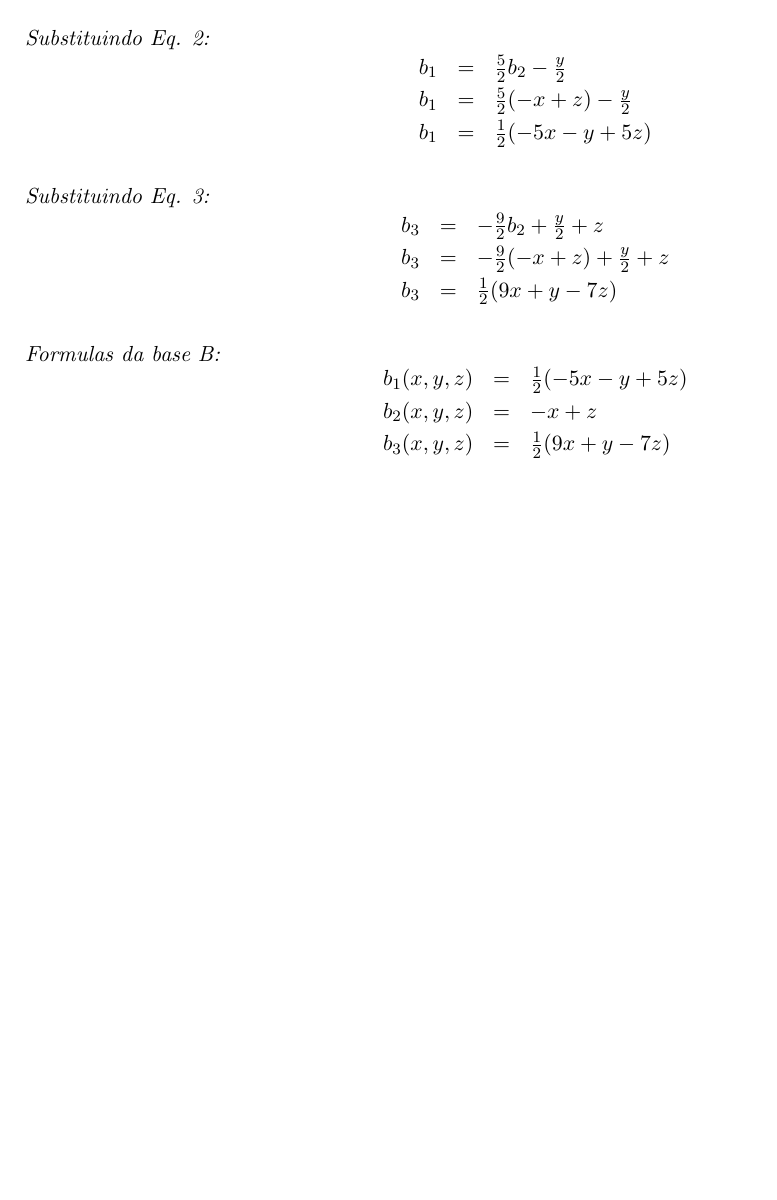
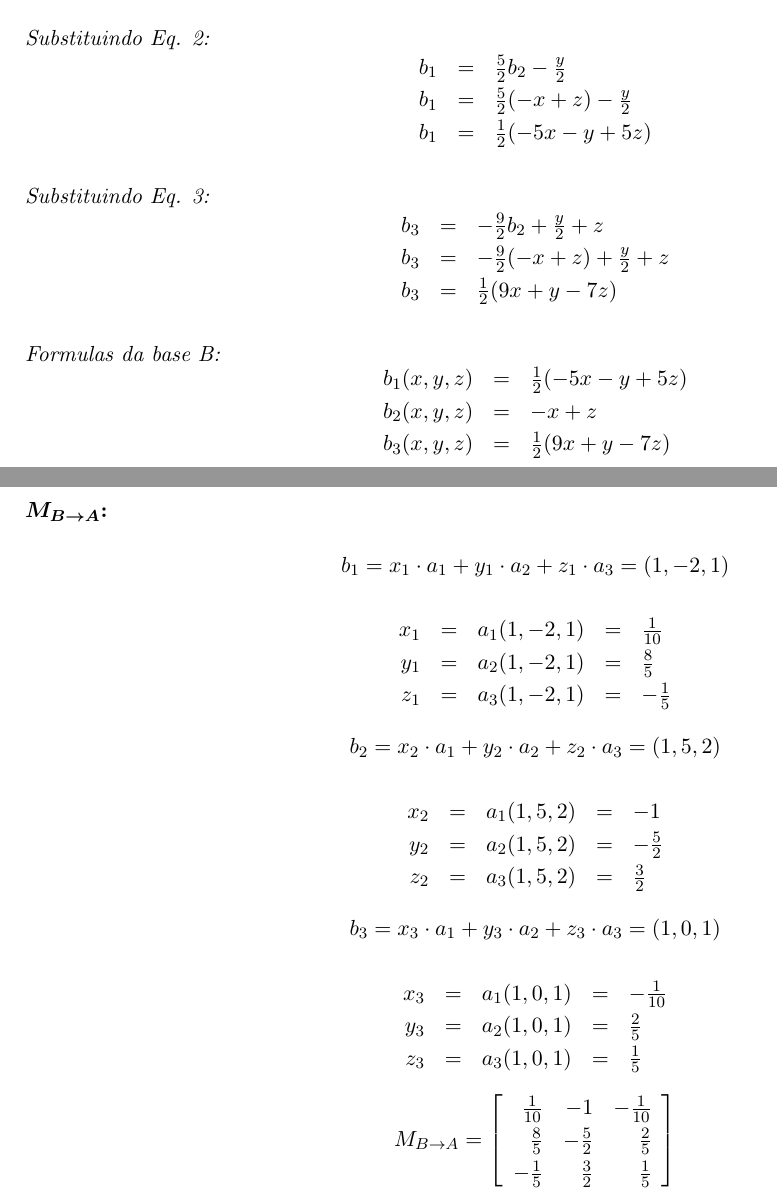
Before and after one commit to xfeehrx/AlgLin_ReProva, a LaTeX document (ReProva.tex): part of page 2 of 2 before the commit and two parts of pages 2 and 3 of 3 after it, the two joined at a grey line, cut so that both start at the same text, the shorter picture padded with empty space. Compiled offline with pdfLaTeX.

Commit message:
Questão 1: Matriz de transformação B->A

```diff
--- a/ReProva.tex
+++ b/ReProva.tex
@@ -167,8 +167,47 @@ $$
 \end{array}
 $$
 
+\newpage
+\bigskip
+\textbf{$\boldsymbol{M_{B \rightarrow A}}$:}
 
+$$b_1 = x_1 \cdot a_1+y_1 \cdot a_2+z_1 \cdot a_3=(1,-2,1)$$
 
+$$
+\begin{array}{rcrcl}
+    x_1 &= &a_1(1,-2,1) &= &\frac{1}{10}\\
+    y_1 &= &a_2(1,-2,1) &= &\frac{8}{5}\\
+    z_1 &= &a_3(1,-2,1) &= &-\frac{1}{5}
+\end{array}
+$$
+
+$$b_2 = x_2 \cdot a_1+y_2 \cdot a_2+z_2 \cdot a_3=(1,5,2)$$
+
+$$
+\begin{array}{rcrcl}
+    x_2 &= &a_1(1,5,2) &= &-1\\
+    y_2 &= &a_2(1,5,2) &= &-\frac{5}{2}\\
+    z_2 &= &a_3(1,5,2) &= &\frac{3}{2}
+\end{array}
+$$
+
+$$b_3 = x_3 \cdot a_1+y_3 \cdot a_2+z_3 \cdot a_3=(1,0,1)$$
+
+$$
+\begin{array}{rcrcl}
+    x_3 &= &a_1(1,0,1) &= &-\frac{1}{10}\\
+    y_3 &= &a_2(1,0,1) &= &\frac{2}{5}\\
+    z_3 &= &a_3(1,0,1) &= &\frac{1}{5}
+\end{array}
+$$
+
+$$
+M_{B \rightarrow A}=\left[\begin{array}{rrr}
+    \frac{1}{10} &-1 &-\frac{1}{10}\\
+    \frac{8}{5} &-\frac{5}{2} &\frac{2}{5}\\
+    -\frac{1}{5} &\frac{3}{2} &\frac{1}{5}
+\end{array}\right]
+$$
 
 \end{question}
 
```
